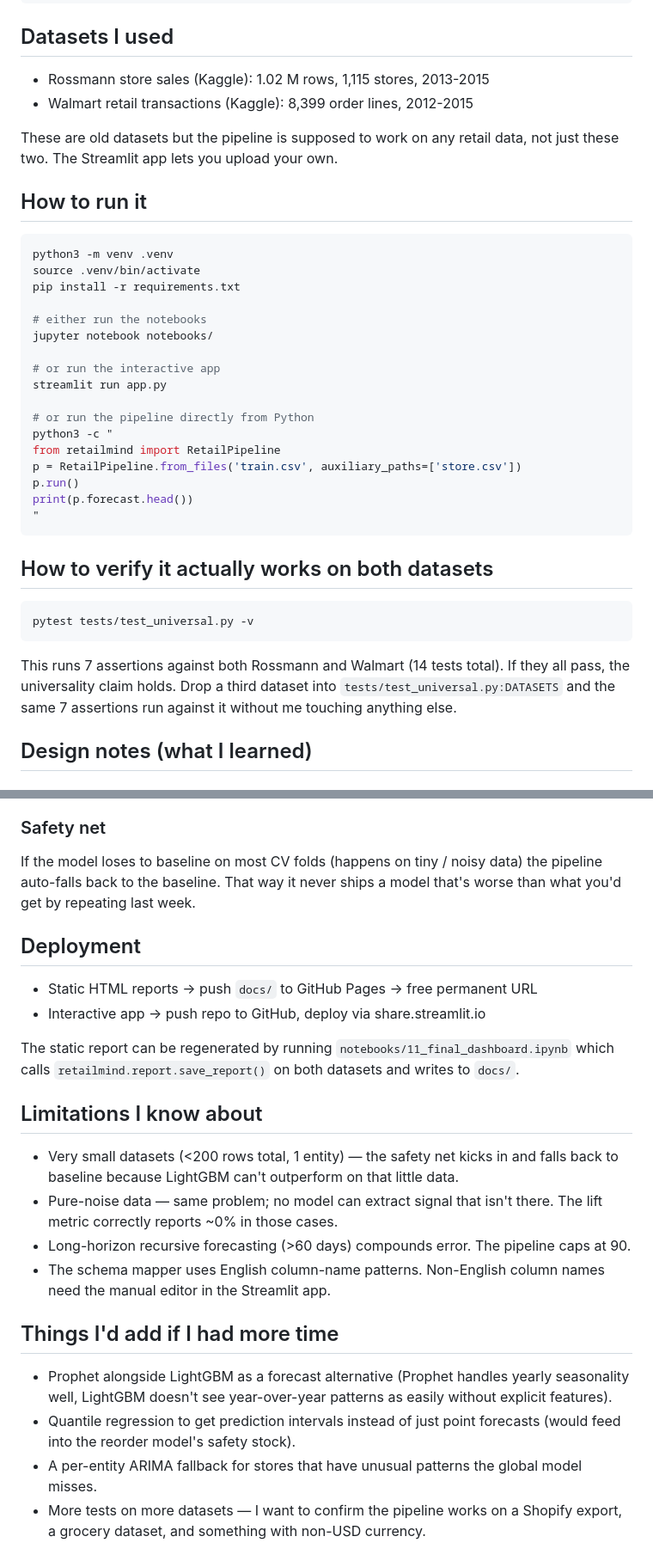
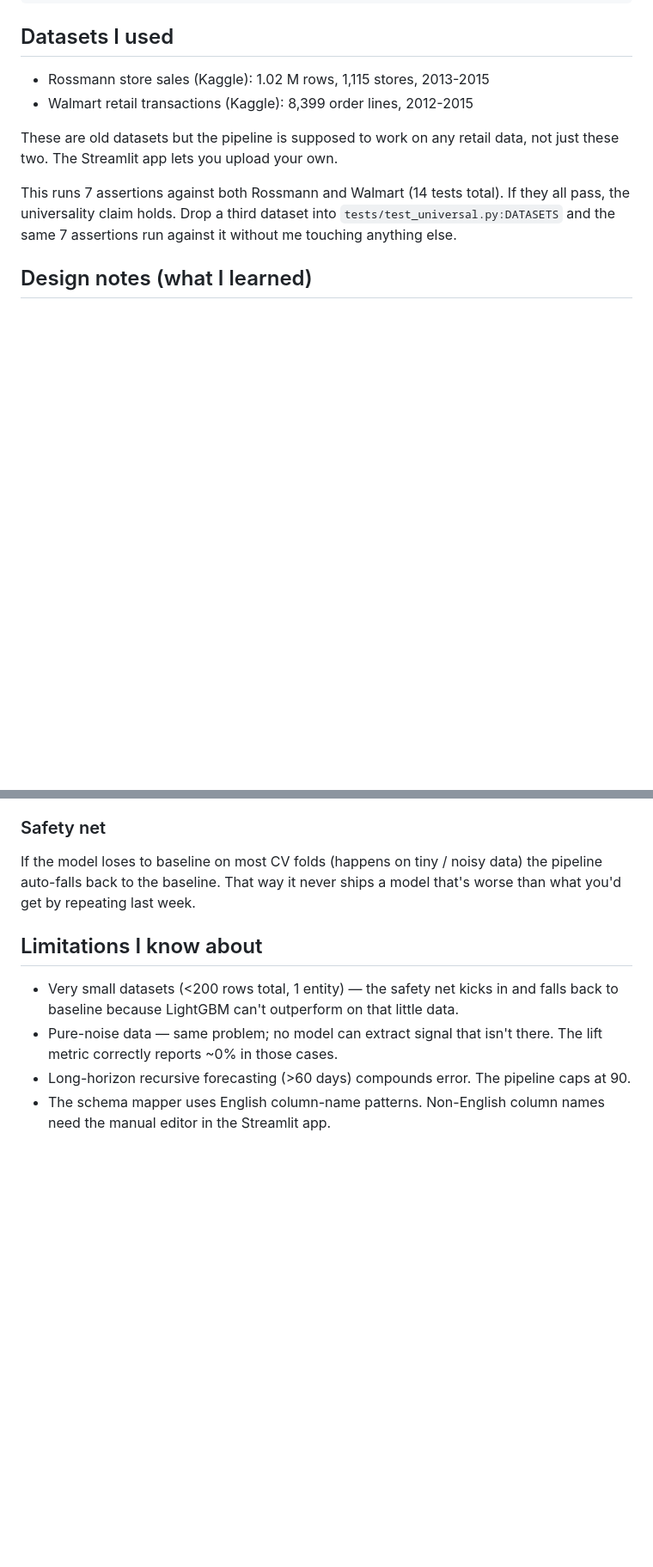
Before and after one commit to ssunku99/Predicting-and-Optimizing-Retail-Sales-Performance-An-End-to-End-Machine-Learning-Approach-, a Markdown page: README.md, 2 parts joined by grey strips. Shown at 86% size. Drawn GitHub-style; blank space fills up the shorter version.

````diff
--- a/README.md
+++ b/README.md
@@ -58,33 +58,7 @@ requirements.txt
 These are old datasets but the pipeline is supposed to work on any retail
 data, not just these two. The Streamlit app lets you upload your own.
 
-## How to run it
 
-```bash
-python3 -m venv .venv
-source .venv/bin/activate
-pip install -r requirements.txt
-
-# either run the notebooks
-jupyter notebook notebooks/
-
-# or run the interactive app
-streamlit run app.py
-
-# or run the pipeline directly from Python
-python3 -c "
-from retailmind import RetailPipeline
-p = RetailPipeline.from_files('train.csv', auxiliary_paths=['store.csv'])
-p.run()
-print(p.forecast.head())
-"
-```
-
-## How to verify it actually works on both datasets
-
-```bash
-pytest tests/test_universal.py -v
-```
 
 This runs 7 assertions against both Rossmann and Walmart (14 tests total).
 If they all pass, the universality claim holds. Drop a third dataset into
@@ -132,15 +106,6 @@ If the model loses to baseline on most CV folds (happens on tiny / noisy
 data) the pipeline auto-falls back to the baseline. That way it never
 ships a model that's worse than what you'd get by repeating last week.
 
-## Deployment
-
-- Static HTML reports → push `docs/` to GitHub Pages → free permanent URL
-- Interactive app → push repo to GitHub, deploy via share.streamlit.io
-
-The static report can be regenerated by running `notebooks/11_final_dashboard.ipynb`
-which calls `retailmind.report.save_report()` on both datasets and writes
-to `docs/`.
-
 ## Limitations I know about
 
 - Very small datasets (<200 rows total, 1 entity) — the safety net kicks
@@ -152,15 +117,3 @@ to `docs/`.
   pipeline caps at 90.
 - The schema mapper uses English column-name patterns. Non-English column
   names need the manual editor in the Streamlit app.
-
-## Things I'd add if I had more time
-
-- Prophet alongside LightGBM as a forecast alternative (Prophet handles
-  yearly seasonality well, LightGBM doesn't see year-over-year patterns
-  as easily without explicit features).
-- Quantile regression to get prediction intervals instead of just point
-  forecasts (would feed into the reorder model's safety stock).
-- A per-entity ARIMA fallback for stores that have unusual patterns the
-  global model misses.
-- More tests on more datasets — I want to confirm the pipeline works on
-  a Shopify export, a grocery dataset, and something with non-USD currency.
````
